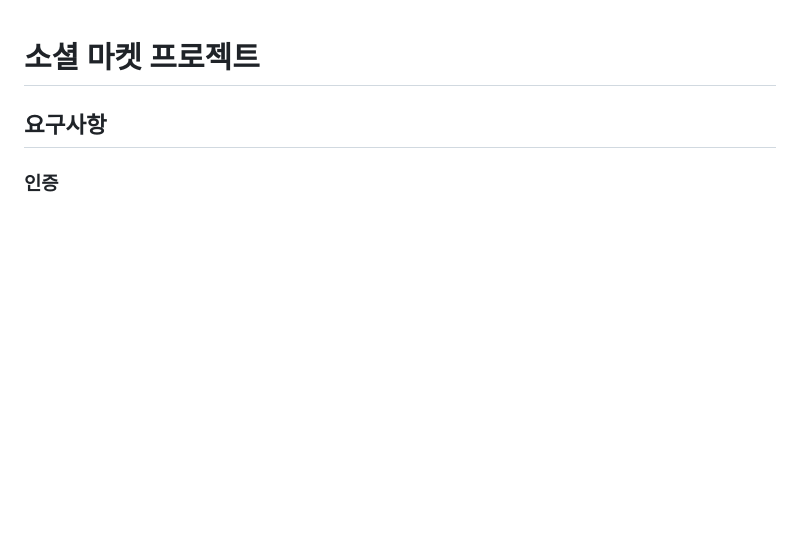
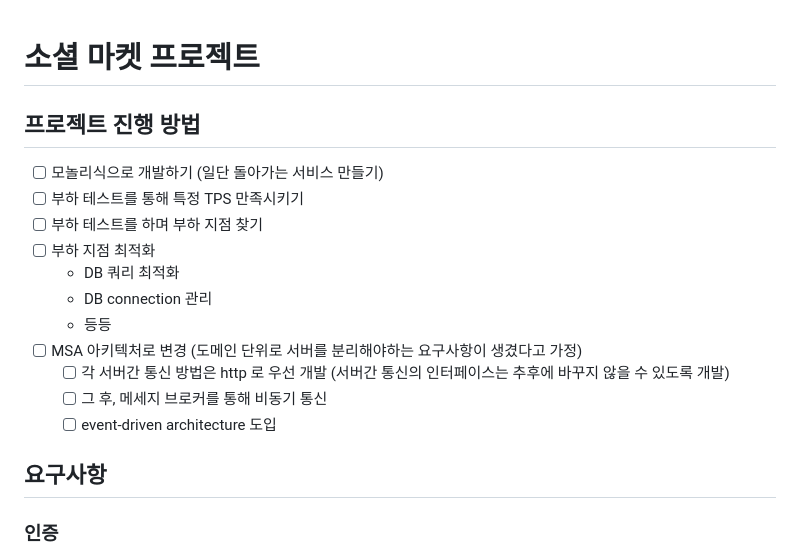
Before and after one commit to cafitac/social-market, a Markdown page: README.md, the part around the change. Drawn GitHub-style; blank space fills up the shorter version.

```diff
--- a/README.md
+++ b/README.md
@@ -1,4 +1,17 @@
 # 소셜 마켓 프로젝트
+
+## 프로젝트 진행 방법
+- [ ] 모놀리식으로 개발하기 (일단 돌아가는 서비스 만들기)
+- [ ] 부하 테스트를 통해 특정 TPS 만족시키기
+- [ ] 부하 테스트를 하며 부하 지점 찾기
+- [ ] 부하 지점 최적화
+  - DB 쿼리 최적화
+  - DB connection 관리
+  - 등등
+- [ ] MSA 아키텍처로 변경 (도메인 단위로 서버를 분리해야하는 요구사항이 생겼다고 가정)
+  - [ ] 각 서버간 통신 방법은 http 로 우선 개발 (서버간 통신의 인터페이스는 추후에 바꾸지 않을 수 있도록 개발)
+  - [ ] 그 후, 메세지 브로커를 통해 비동기 통신
+  - [ ] event-driven architecture 도입
 
 ## 요구사항
 
```
